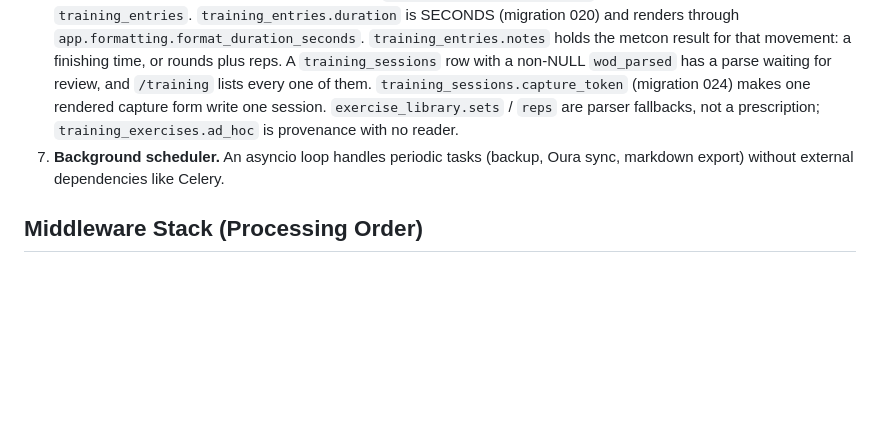
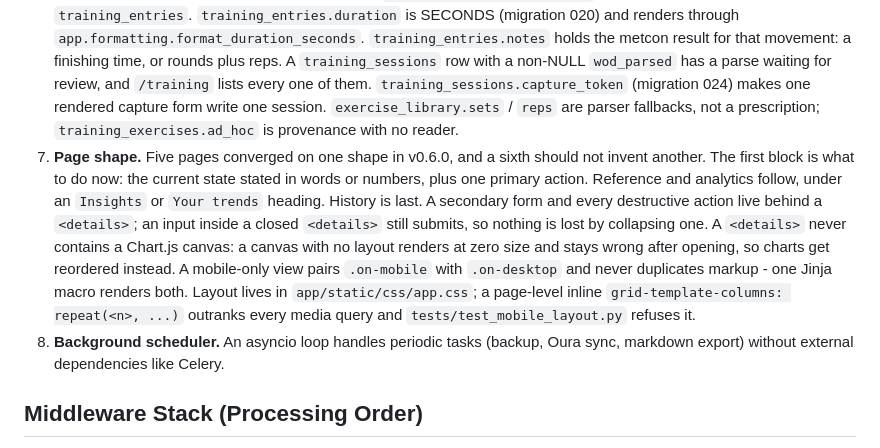
Before and after one commit to krzysztofbury/virgil, a Markdown page: SPEC.md, the part around the change. Drawn GitHub-style; blank space fills up the shorter version.

Commit message:
docs: record the page shape these passes converged on

```diff
--- a/SPEC.md
+++ b/SPEC.md
@@ -73,7 +73,8 @@ app/
 4. **Fernet encryption for secrets at rest.** OAuth tokens, LLM API keys, and webhook secrets are encrypted in the database. Key is auto-generated or provided via env var.
 5. **Multi-user model.** Central `virgil-central.db` user registry; one isolated SQLite database per user (`data/users/{uuid}.db`), opened per request by the auth middleware.
 6. **Training data model.** The WOD confirm screen (`POST /training/wod/confirm`) is the only writer of `training_entries`. `training_entries.duration` is SECONDS (migration 020) and renders through `app.formatting.format_duration_seconds`. `training_entries.notes` holds the metcon result for that movement: a finishing time, or rounds plus reps. A `training_sessions` row with a non-NULL `wod_parsed` has a parse waiting for review, and `/training` lists every one of them. `training_sessions.capture_token` (migration 024) makes one rendered capture form write one session. `exercise_library.sets` / `reps` are parser fallbacks, not a prescription; `training_exercises.ad_hoc` is provenance with no reader.
-7. **Background scheduler.** An asyncio loop handles periodic tasks (backup, Oura sync, markdown export) without external dependencies like Celery.
+7. **Page shape.** Five pages converged on one shape in v0.6.0, and a sixth should not invent another. The first block is what to do now: the current state stated in words or numbers, plus one primary action. Reference and analytics follow, under an `Insights` or `Your trends` heading. History is last. A secondary form and every destructive action live behind a `<details>`; an input inside a closed `<details>` still submits, so nothing is lost by collapsing one. A `<details>` never contains a Chart.js canvas: a canvas with no layout renders at zero size and stays wrong after opening, so charts get reordered instead. A mobile-only view pairs `.on-mobile` with `.on-desktop` and never duplicates markup - one Jinja macro renders both. Layout lives in `app/static/css/app.css`; a page-level inline `grid-template-columns: repeat(<n>, ...)` outranks every media query and `tests/test_mobile_layout.py` refuses it.
+8. **Background scheduler.** An asyncio loop handles periodic tasks (backup, Oura sync, markdown export) without external dependencies like Celery.
 
 ## Middleware Stack (Processing Order)
 
```
Also changed, not shown: TODO.md (+14 -6 lines).
